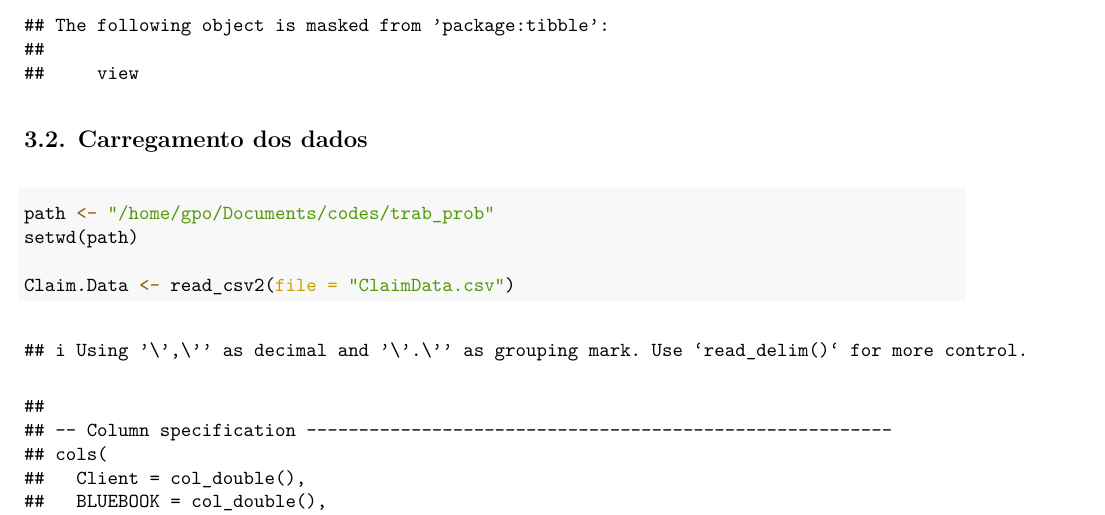
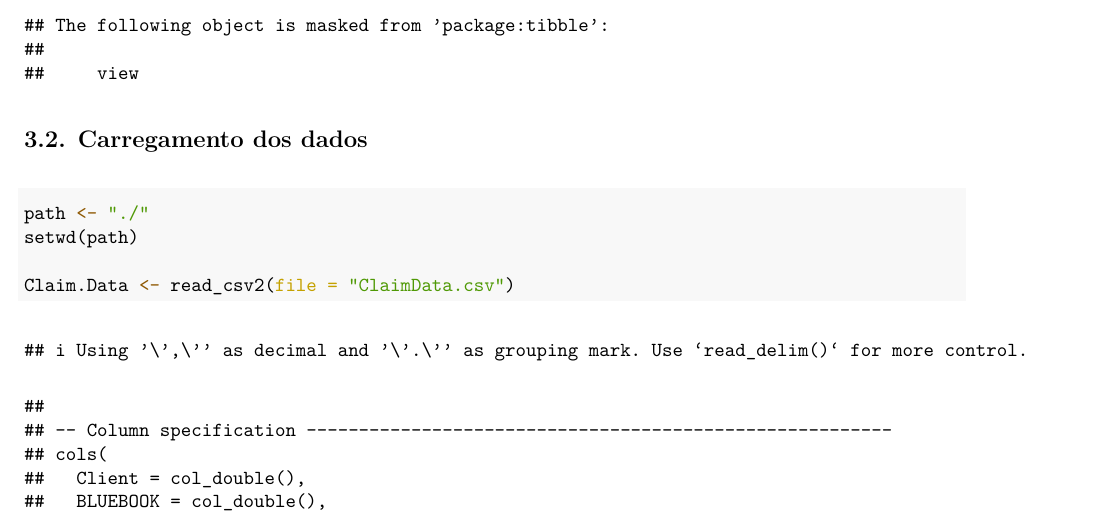
Before and after one commit to garibelp/trab_prob, an R Markdown document (t_r.Rmd): part of page 5 of 48, cut so that both start at the same text. The pictures show the output file t_r.pdf that the author committed with the source.

Commit message:
Changed path to use the current one

````diff
--- a/t_r.Rmd
+++ b/t_r.Rmd
@@ -44,7 +44,7 @@ library(summarytools)
 ## **3.2. Carregamento dos dados** {#section-3-2}
 
 ```{r}
-path <- "/home/gpo/Documents/codes/trab_prob"
+path <- "./"
 setwd(path)
 
 Claim.Data <- read_csv2(file = "ClaimData.csv")
````
Also changed, not shown: t_r.pdf.
